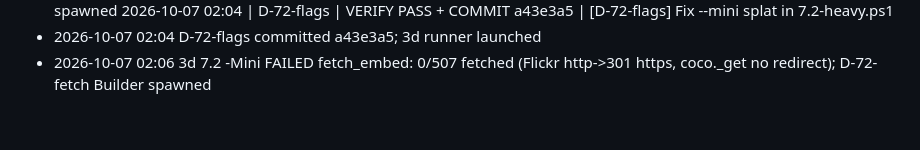
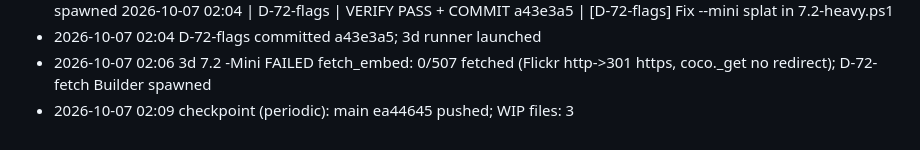
Before and after one commit to harutoNaiz/veil, a Markdown page: orchestration/progress/LOG.md, the part around the change. GitHub-like rendering.

Commit message:
[checkpoint] Orchestration state 2026-10-07 02:21 (periodic)
Co-Authored-By: Claude Opus 5.5 <noreply@anthropic.com>

```diff
--- a/orchestration/progress/LOG.md
+++ b/orchestration/progress/LOG.md
@@ -347,3 +347,4 @@ Events:
 2026-10-07 02:04 | D-72-flags | VERIFY PASS + COMMIT a43e3a5 | [D-72-flags] Fix --mini splat in 7.2-heavy.ps1
 - 2026-10-07 02:04 D-72-flags committed a43e3a5; 3d runner launched
 - 2026-10-07 02:06 3d 7.2 -Mini FAILED fetch_embed: 0/507 fetched (Flickr http->301 https, coco._get no redirect); D-72-fetch Builder spawned
+- 2026-10-07 02:09 checkpoint (periodic): main ea44645 pushed; WIP files: 3
```
Also changed, not shown: 1 other file.
